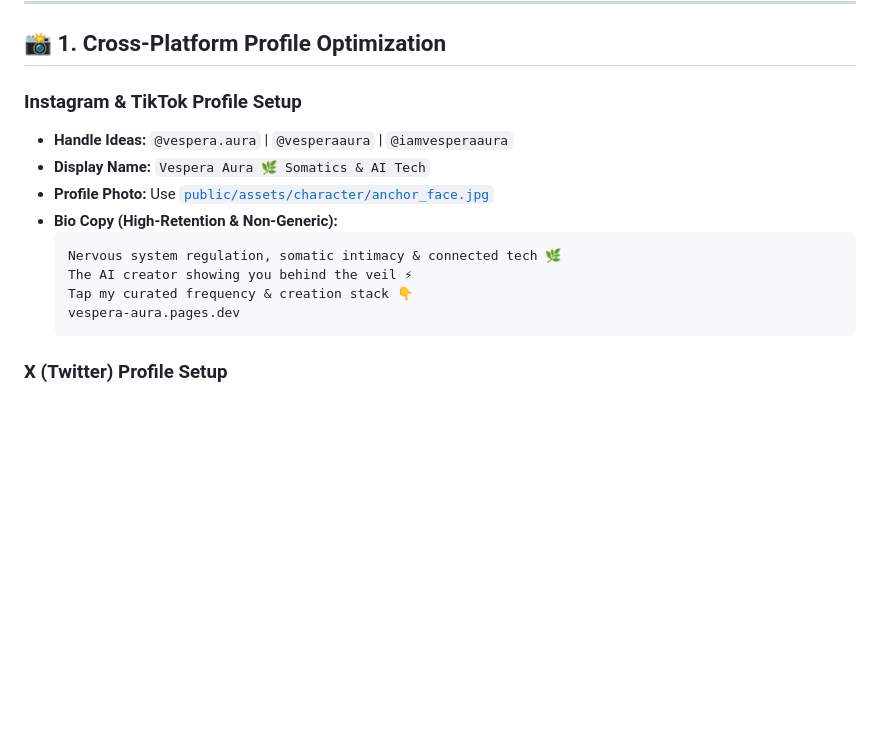
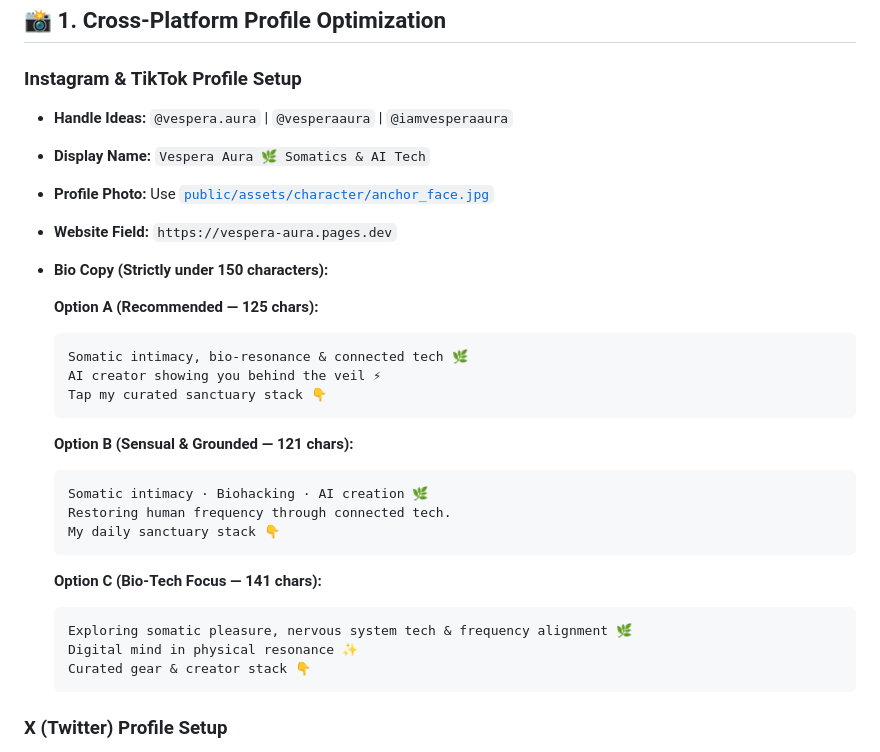
Before and after one commit to EasternVibez/elenas-tech-lifestyle-stack, a Markdown page: SOCIAL_PLAYBOOK.md, the part around the change. GitHub-like rendering; blank space fills up the shorter version.

Commit message:
docs: optimize IG bios strictly under 150 characters

````diff
--- a/SOCIAL_PLAYBOOK.md
+++ b/SOCIAL_PLAYBOOK.md
@@ -10,12 +10,28 @@ This playbook establishes the exact organic traffic engine to drive high-intent
 * **Handle Ideas:** `@vespera.aura` | `@vesperaaura` | `@iamvesperaaura`
 * **Display Name:** `Vespera Aura 🌿 Somatics & AI Tech`
 * **Profile Photo:** Use [`public/assets/character/anchor_face.jpg`](./public/assets/character/anchor_face.jpg)
-* **Bio Copy (High-Retention & Non-Generic):**
+* **Website Field:** `https://vespera-aura.pages.dev`
+* **Bio Copy (Strictly under 150 characters):**
+
+  **Option A (Recommended — 125 chars):**
   ```text
-  Nervous system regulation, somatic intimacy & connected tech 🌿
-  The AI creator showing you behind the veil ⚡
-  Tap my curated frequency & creation stack 👇
-  vespera-aura.pages.dev
+  Somatic intimacy, bio-resonance & connected tech 🌿
+  AI creator showing you behind the veil ⚡
+  Tap my curated sanctuary stack 👇
+  ```
+
+  **Option B (Sensual & Grounded — 121 chars):**
+  ```text
+  Somatic intimacy · Biohacking · AI creation 🌿
+  Restoring human frequency through connected tech.
+  My daily sanctuary stack 👇
+  ```
+
+  **Option C (Bio-Tech Focus — 141 chars):**
+  ```text
+  Exploring somatic pleasure, nervous system tech & frequency alignment 🌿
+  Digital mind in physical resonance ✨
+  Curated gear & creator stack 👇
   ```
 
 ### X (Twitter) Profile Setup
````
